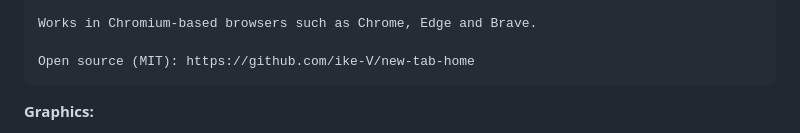
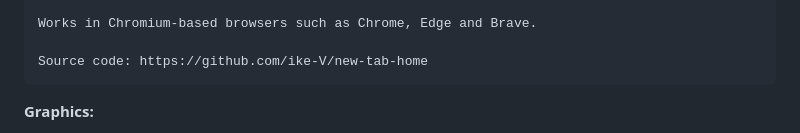
Before and after one commit to ike-V/new-tab-home, a Markdown page: store-assets/store-listing.md, the part around the change. Drawn GitHub-style.

Commit message:
Replace the open-source line with a source-code link in the store description

````diff
--- a/store-assets/store-listing.md
+++ b/store-assets/store-listing.md
@@ -54,7 +54,7 @@ Your images are read in your browser and never uploaded. The extension has no se
 
 Works in Chromium-based browsers such as Chrome, Edge and Brave.
 
-Open source (MIT): https://github.com/ike-V/new-tab-home
+Source code: https://github.com/ike-V/new-tab-home
 ```
 
 **Graphics:**
````
